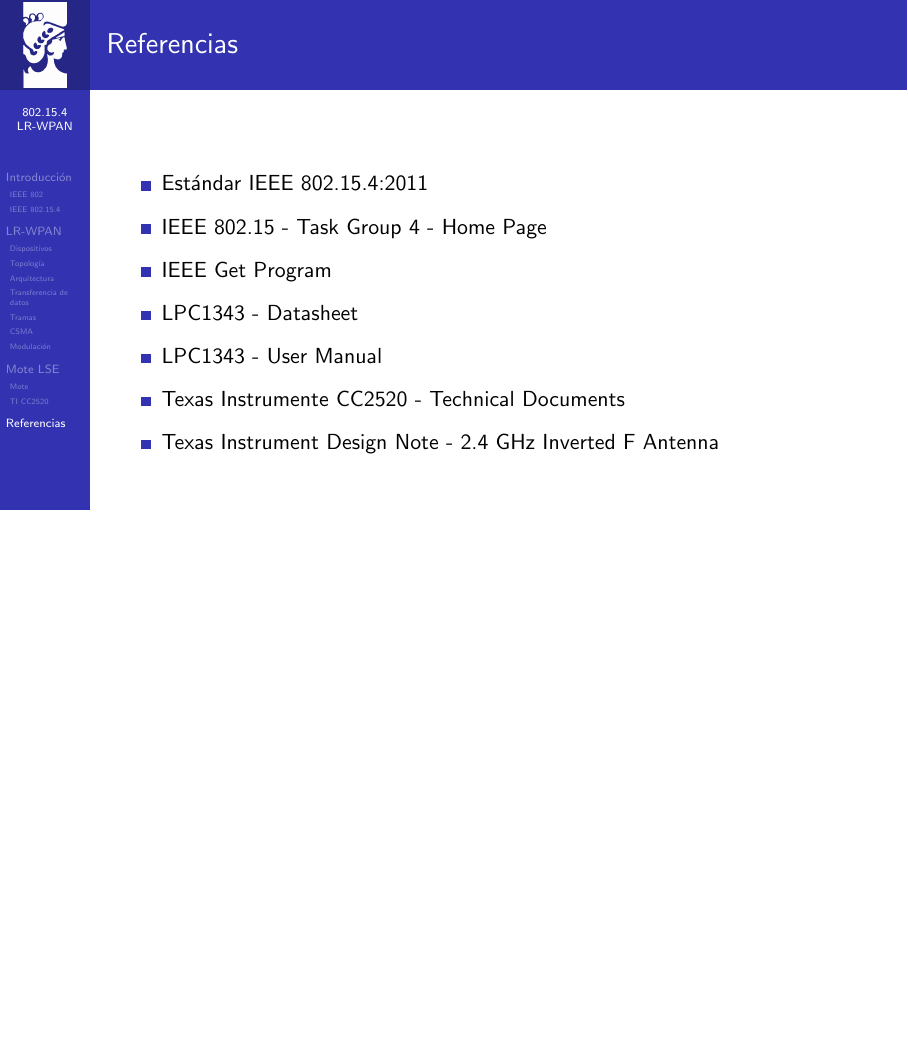
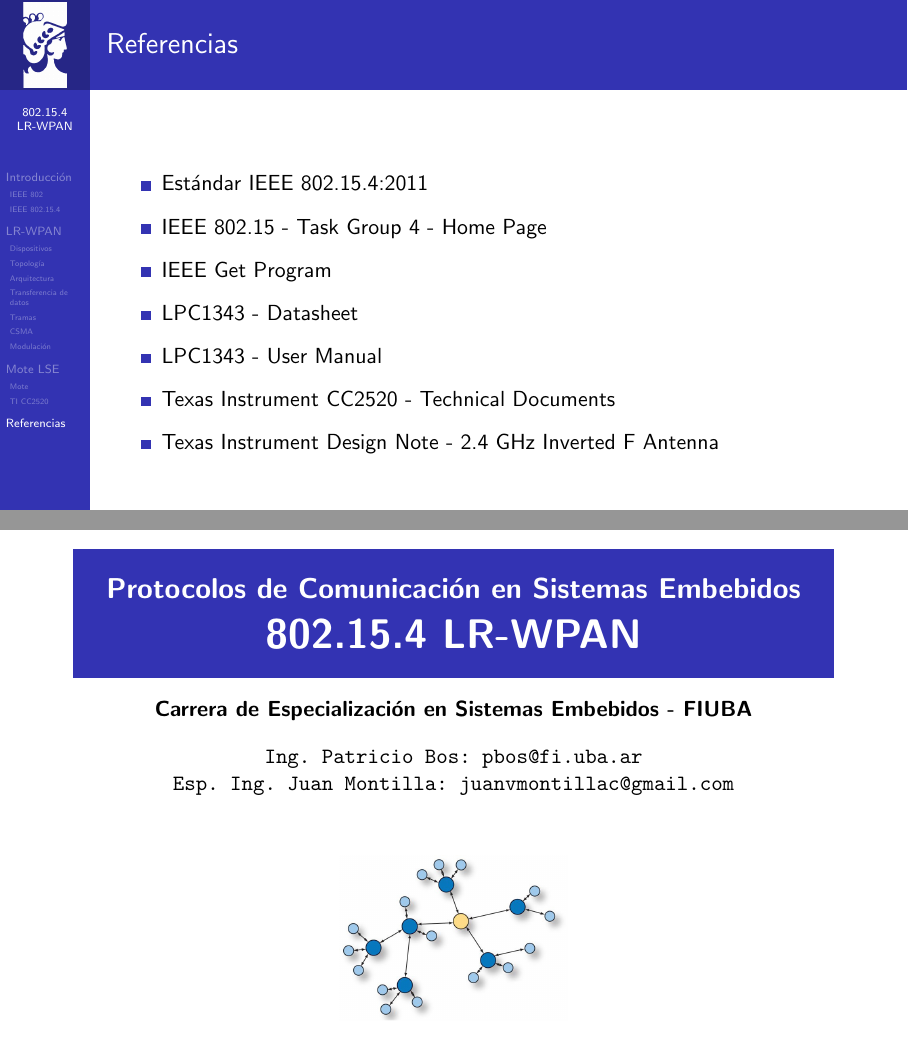
Before and after one commit to patriciobos/Protocolos_Latex, LaTeX slides (Presentacion.tex): page 116 of 116 before the commit and pages 116 and 117 of 117 after it, the two joined at a grey line, the shorter picture padded with empty space. Compiled offline with pdfLaTeX.

Commit message:
Cambio de portada

```diff
--- a/Presentacion.tex
+++ b/Presentacion.tex
@@ -14,6 +14,8 @@
 \usepackage{tikz}
 \usepackage{textpos}
 \usepackage{hyperref}
+\usepackage{caption}
+\captionsetup[figure]{labelformat=empty}
 
 %\usetikzlibrary{shapes,arrows}
 \setbeamerfont{author}{size=\large}
@@ -22,6 +24,7 @@
 \setbeamerfont{subtitle}{size=\huge}
 
 \definecolor{darkblue}{RGB}{51,51,179}
+\setbeamercolor{bgcolor}{fg=white,bg=darkblue}
 
 \title[802.15.4 LR-WPAN]{Protocolos de Comunicación en Sistemas Embebidos}
 \subtitle{802.15.4 LR-WPAN}
@@ -58,0 +85 @@
+        \Large\textbf{Protocolos de Comunicación en Sistemas Embebidos}\\
@@ -58,0 +91,4 @@
+\textbf{Carrera de Especialización en Sistemas Embebidos - FIUBA}\\
+\vspace{10px}
+\texttt{Ing. Patricio Bos}\\
+\texttt{Esp. Ing. Juan Montilla}\\
@@ -671,29 +708,41 @@ Frame Control Field
 	\vspace{5px}
 	\item<.-> \href{http://www.nxp.com/documents/user_manual/UM10375.pdf}{LPC1343 - User Manual}
 	\vspace{5px}
-	\item<.-> \href{http://www.ti.com/product/CC2520/technicaldocuments}{Texas Instrumente CC2520 -  Technical Documents}
+	\item<.-> \href{http://www.ti.com/product/CC2520/technicaldocuments}{Texas Instrument CC2520 -  Technical Documents}
 	\vspace{5px}
 	\item<.-> \href{http://www.ti.com/lit/an/swru120b/swru120b.pdf}{Texas Instrument Design Note - 2.4 GHz Inverted F Antenna}
 \end{itemize}
 \end{frame}
 
-%\begingroup
-%\makeatletter
-%\setlength{\hoffset}{-.5\beamer@sidebarwidth}
-%\makeatother
-%\begin{frame}[plain,noframenumbering]
-%\fontsize{18pt}{15}\selectfont
-%\begin{center}
-%	MUCHAS GRACIAS POR SU ATENCIÓN\\
-%	\vspace{2cm}
-%	¿PREGUNTAS?
-%	\begin{minipage}[c]{0.35\linewidth}
-%		\begin{figure}[H]
-%			\includegraphics[width=1\textwidth]{./imagenes/red.jpg}
-%		\end{figure}
-%	\end{minipage}
-%\end{center}
-%\end{frame}
-%\endgroup
+%\section*{cartón de gracias}
+
+\begingroup
+\makeatletter
+\setlength{\hoffset}{-.5\beamer@sidebarwidth}
+\makeatother
+\begin{frame}[plain,noframenumbering]
+\begin{center}
+%\vspace{5px}
+\hfill
+    \begin{beamercolorbox}[center,dp=3ex,ht=10.25ex, wd=1\linewidth]{bgcolor}
+        \Large\textbf{Protocolos de Comunicación en Sistemas Embebidos}\\
+        \huge\textbf{802.15.4 LR-WPAN}
+    \end{beamercolorbox}
+\hfill\hfill
+\\
+\vspace{5px}
+\textbf{Carrera de Especialización en Sistemas Embebidos - FIUBA}\\
+\vspace{10px}
+\texttt{Ing. Patricio Bos: pbos@fi.uba.ar}\\
+\texttt{Esp. Ing. Juan Montilla: juanvmontillac@gmail.com}\\
+
+\vspace{20px}
+
+\begin{figure}[H]
+	\includegraphics[width=.3\textwidth]{./imagenes/red.jpg}
+\end{figure}
+\end{center}
+\end{frame}
+\endgroup
 
 \end{document}
```
Also changed, not shown: Presentacion.tex (49 more changed lines).
